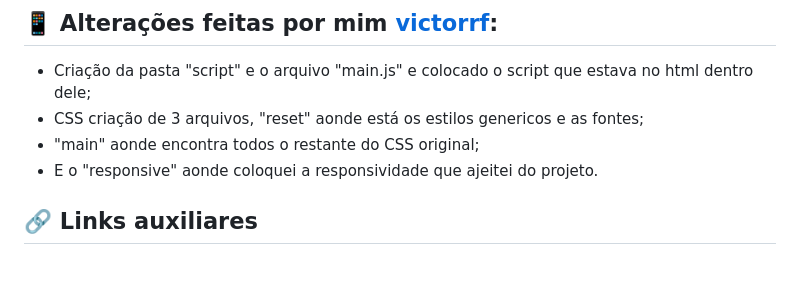
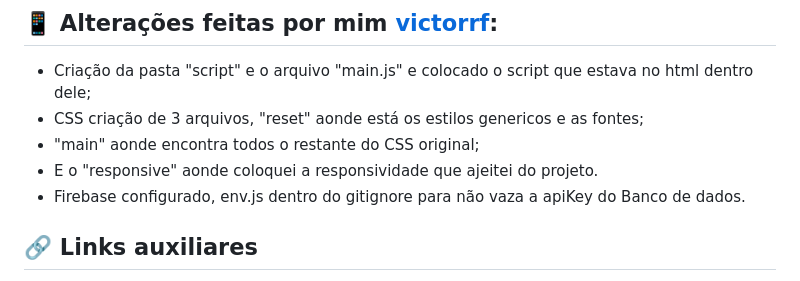
Before and after one commit to victorrf/semana-frontend-mundo-invertido, a Markdown page: README.md, the part around the change. Rendered like a GitHub page.

Commit message:
feat: Readme.md atualizado

```diff
--- a/README.md
+++ b/README.md
@@ -84,6 +84,7 @@ Uma jornada para quem não tem medo do desconhecido. O caminho para o Mundo Inve
 - CSS criação de 3 arquivos, "reset" aonde está os estilos genericos e as fontes;
 - "main" aonde encontra todos o restante do CSS original;
 - E o "responsive" aonde coloquei a responsividade que ajeitei do projeto.
+- Firebase configurado, env.js dentro do gitignore para não vaza a apiKey do Banco de dados.
 
 ## 🔗 Links auxiliares
 
```
